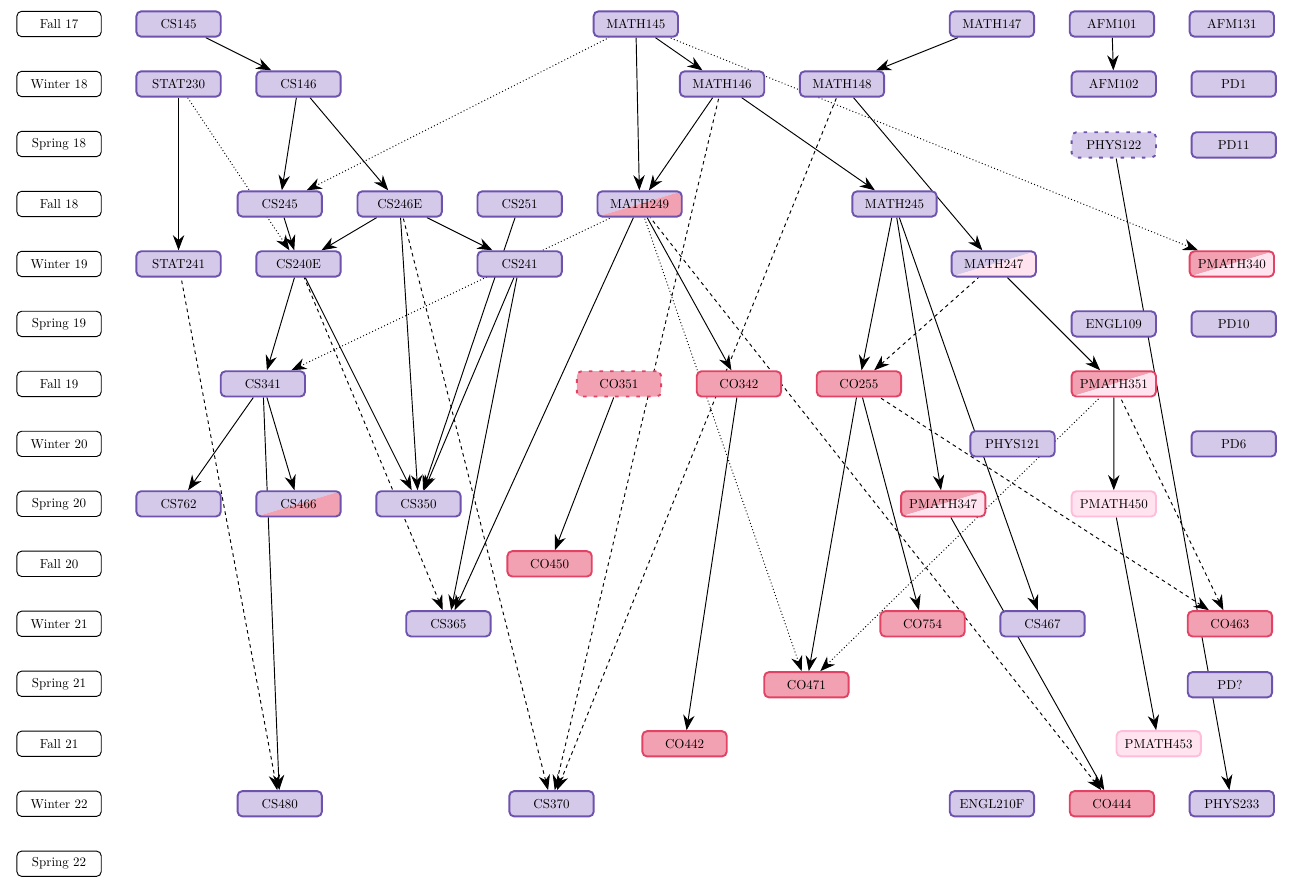
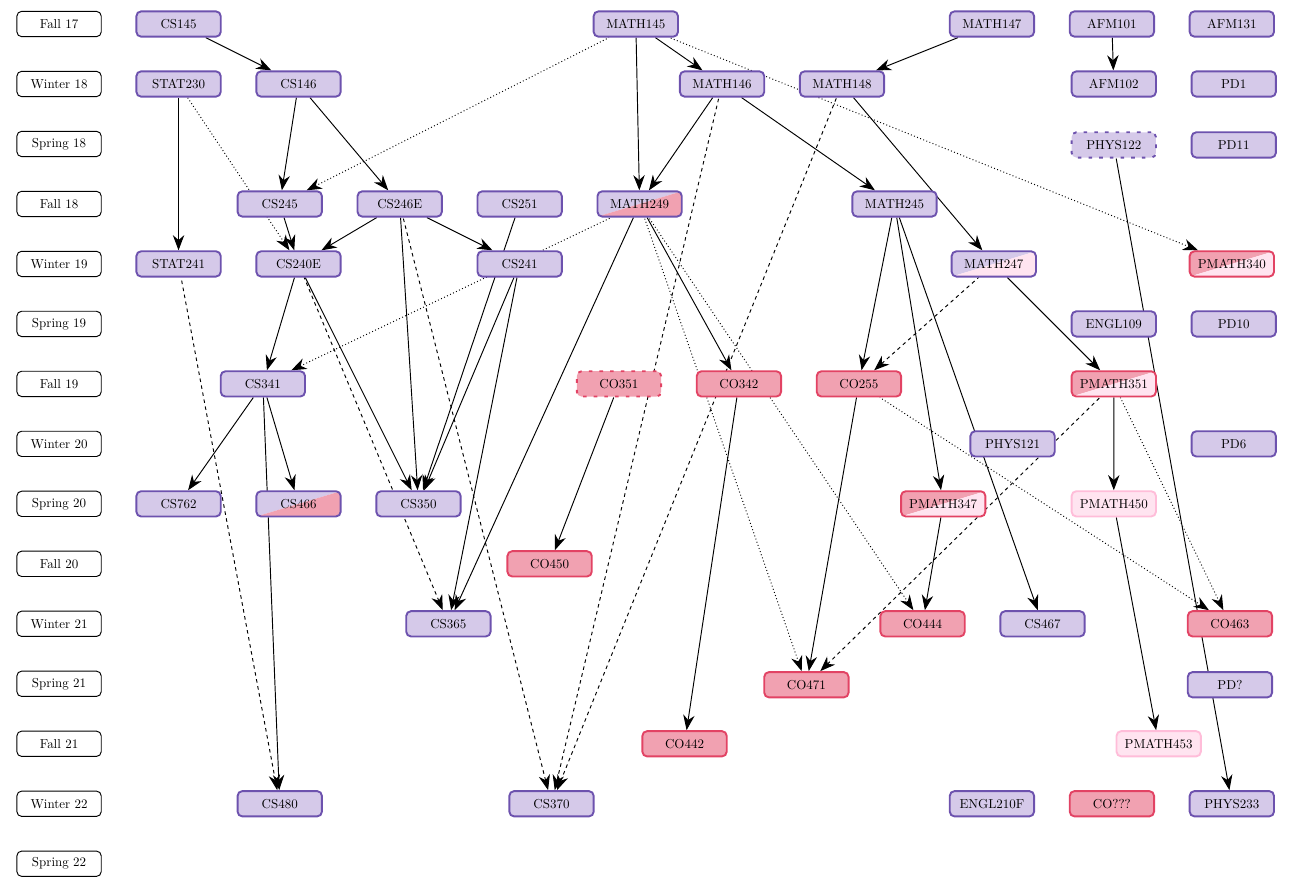
Before and after one commit to felix990302/course_graph, a LaTeX document (course_graph.tex): part of the page, cut so that both start at the same text. Compiled offline with LuaLaTeX.

Commit message:
re-added co444, projected only offer once, removed co754

```diff
--- a/course_graph.tex
+++ b/course_graph.tex
@@ -138,7 +138,7 @@
     \PlaceCourses{CO450/co/12cm}
 
     \node[term, below=of F20, alias=last] (W21) {Winter 21};
-    \PlaceCourses{CS365/cs/9cm, CO754/co/11.5cm, CS467/cs/1cm, CO463/co/3cm}
+    \PlaceCourses{CS365/cs/9cm, CO444/co/11.5cm, CS467/cs/1cm, CO463/co/3cm}
 
     \node[term, below=of W21, alias=last] (S21) {Spring 21};
     \PutCourses{PD?/cs/below/1cm of CO463, CO471/co/left/10cm of last}
@@ -147,7 +147,7 @@
     \PlaceCourses{CO442/co/16cm, PMATH453/pm/11.5cm}
 
     \node[term, below=of F21, alias=last] (W22) {Winter 22};
-    \PlaceCourses{CS480/cs/4cm, CS370/cs/5.5cm, ENGL210F/cs/10.5cm, CO444/co/1cm, PHYS233/cs/1cm}
+    \PlaceCourses{CS480/cs/4cm, CS370/cs/5.5cm, ENGL210F/cs/10.5cm, CO???/co/1cm, PHYS233/cs/1cm}
 
     \node[term, below=of W22, alias=last] (S22) {Spring 22};
 
@@ -188,11 +188,13 @@
 
             CS365 <-[prereq] {CS241, MATH249};
             CS365 <-[prereq, dashed] CS240E;
-            CO754 <-[prereq] CO255;
+            CO444 <-[prereq] PMATH347;
+            CO444 <-[prereq, dotted] MATH249;
             CS467 <-[prereq] MATH245;
-            CO463 <-[prereq, dashed] {CO255, PMATH351};
+            CO463 <-[prereq, dotted] {CO255, PMATH351};
 
-            CO471 <-[prereq, dotted] {MATH249, PMATH351};
+            CO471 <-[prereq, dotted] MATH249;
+            CO471 <-[prereq, dashed] PMATH351;
             CO471 <-[prereq] CO255;
 
             CO442 <-[prereq] CO342;
```
Also changed, not shown: course_graph.pdf, course_graph.tex (2 more changed lines).
